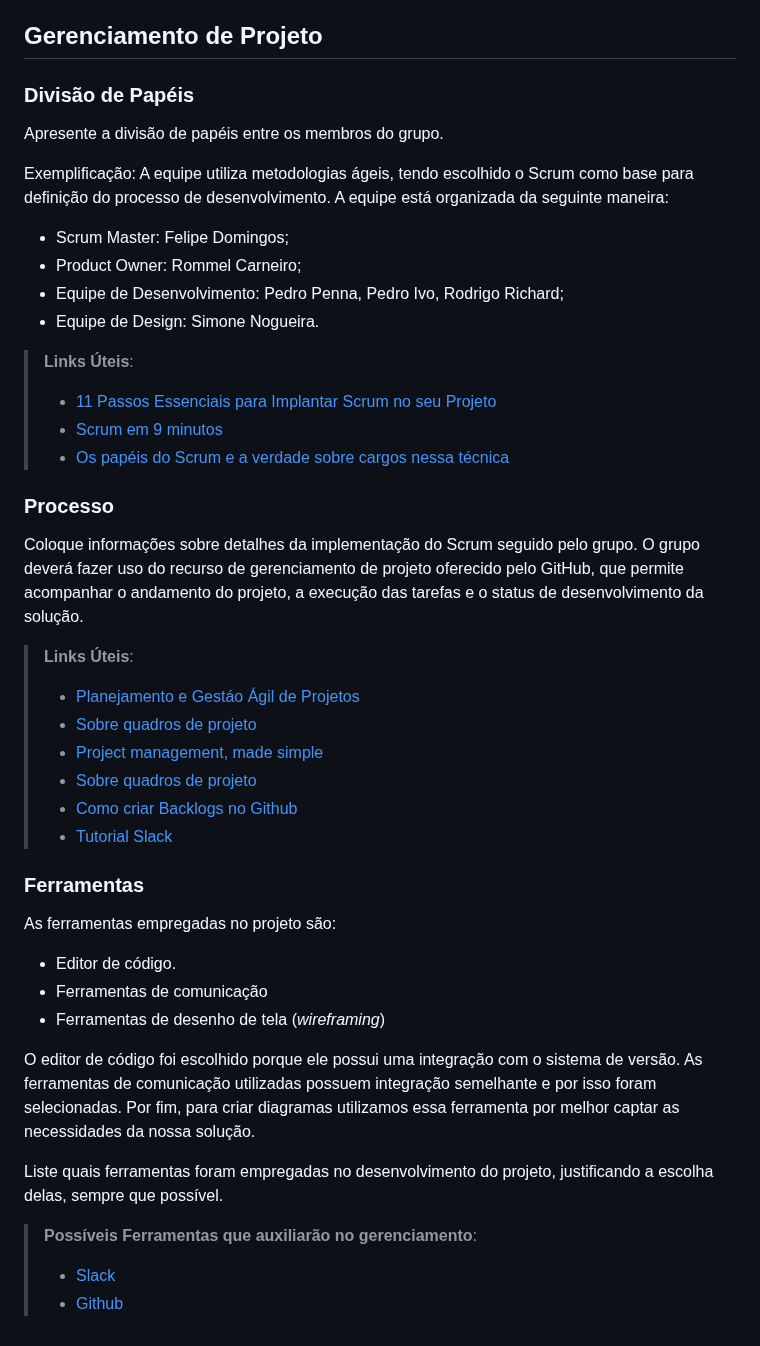
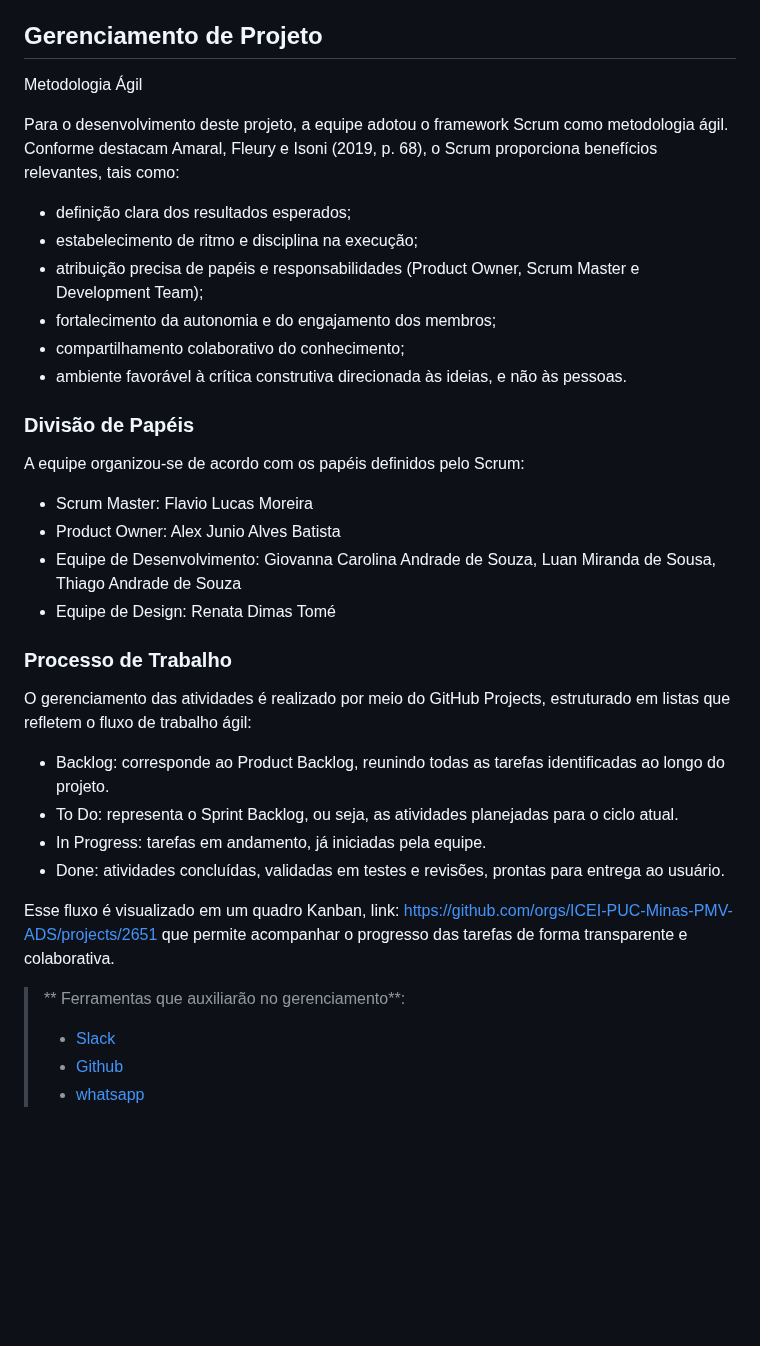
Before and after one commit to ICEI-PUC-Minas-PMV-ADS/pmv-ads-2026-1-e4-proj-infra-t3-paga-ai, a Markdown page: docs/03-Metodologia.md, the part around the change. Drawn GitHub-style; blank space fills up the shorter version.

Commit message:
Criação do Gerenciamento de Projeto
Criação do Gerenciamento de Projeto

```diff
--- a/docs/03-Metodologia.md
+++ b/docs/03-Metodologia.md
@@ -43,45 +43,38 @@ Discuta como a configuração do projeto foi feita na ferramenta de versionament
 
 ## Gerenciamento de Projeto
 
+Metodologia Ágil
+
+Para o desenvolvimento deste projeto, a equipe adotou o framework Scrum como metodologia ágil. Conforme destacam Amaral, Fleury e Isoni (2019, p. 68), o Scrum proporciona benefícios relevantes, tais como:
+
+- definição clara dos resultados esperados;
+- estabelecimento de ritmo e disciplina na execução;
+- atribuição precisa de papéis e responsabilidades (Product Owner, Scrum Master e Development Team);
+- fortalecimento da autonomia e do engajamento dos membros;
+- compartilhamento colaborativo do conhecimento;
+- ambiente favorável à crítica construtiva direcionada às ideias, e não às pessoas.
+
 ### Divisão de Papéis
 
-Apresente a divisão de papéis entre os membros do grupo.
+A equipe organizou-se de acordo com os papéis definidos pelo Scrum:
 
-Exemplificação: A equipe utiliza metodologias ágeis, tendo escolhido o Scrum como base para definição do processo de desenvolvimento. A equipe está organizada da seguinte maneira:
-- Scrum Master: Felipe Domingos;
-- Product Owner: Rommel Carneiro;
-- Equipe de Desenvolvimento: Pedro Penna, Pedro Ivo, Rodrigo Richard;
-- Equipe de Design: Simone Nogueira.
+- Scrum Master: Flavio Lucas Moreira
+- Product Owner: Alex Junio Alves Batista
+- Equipe de Desenvolvimento: Giovanna Carolina Andrade de Souza, Luan Miranda de Sousa, Thiago Andrade de Souza
+- Equipe de Design: Renata Dimas Tomé
 
-> **Links Úteis**:
-> - [11 Passos Essenciais para Implantar Scrum no seu Projeto](https://mindmaster.com.br/scrum-11-passos/)
-> - [Scrum em 9 minutos](https://www.youtube.com/watch?v=XfvQWnRgxG0)
-> - [Os papéis do Scrum e a verdade sobre cargos nessa técnica](https://www.atlassian.com/br/agile/scrum/roles)
+###  Processo de Trabalho
 
-### Processo
+O gerenciamento das atividades é realizado por meio do GitHub Projects, estruturado em listas que refletem o fluxo de trabalho ágil:
 
-Coloque  informações sobre detalhes da implementação do Scrum seguido pelo grupo. O grupo deverá fazer uso do recurso de gerenciamento de projeto oferecido pelo GitHub, que permite acompanhar o andamento do projeto, a execução das tarefas e o status de desenvolvimento da solução.
+- Backlog: corresponde ao Product Backlog, reunindo todas as tarefas identificadas ao longo do projeto.
+- To Do: representa o Sprint Backlog, ou seja, as atividades planejadas para o ciclo atual.
+- In Progress: tarefas em andamento, já iniciadas pela equipe.
+- Done: atividades concluídas, validadas em testes e revisões, prontas para entrega ao usuário.
 
-> **Links Úteis**:
-> - [Planejamento e Gestáo Ágil de Projetos](https://pucminas.instructure.com/courses/87878/pages/unidade-2-tema-2-utilizacao-de-ferramentas-para-controle-de-versoes-de-software)
-> - [Sobre quadros de projeto](https://docs.github.com/pt/issues/organizing-your-work-with-project-boards/managing-project-boards/about-project-boards)
-> - [Project management, made simple](https://github.com/features/project-management/)
-> - [Sobre quadros de projeto](https://docs.github.com/pt/github/managing-your-work-on-github/about-project-boards)
-> - [Como criar Backlogs no Github](https://www.youtube.com/watch?v=RXEy6CFu9Hk)
-> - [Tutorial Slack](https://slack.com/intl/en-br/)
+Esse fluxo é visualizado em um quadro Kanban, link: https://github.com/orgs/ICEI-PUC-Minas-PMV-ADS/projects/2651 que permite acompanhar o progresso das tarefas de forma transparente e colaborativa.
 
-### Ferramentas
-
-As ferramentas empregadas no projeto são:
-
-- Editor de código.
-- Ferramentas de comunicação
-- Ferramentas de desenho de tela (_wireframing_)
-
-O editor de código foi escolhido porque ele possui uma integração com o sistema de versão. As ferramentas de comunicação utilizadas possuem integração semelhante e por isso foram selecionadas. Por fim, para criar diagramas utilizamos essa ferramenta por melhor captar as necessidades da nossa solução.
-
-Liste quais ferramentas foram empregadas no desenvolvimento do projeto, justificando a escolha delas, sempre que possível.
-
-> **Possíveis Ferramentas que auxiliarão no gerenciamento**:
+> ** Ferramentas que auxiliarão no gerenciamento**:
 > - [Slack](https://slack.com/)
 > - [Github](https://github.com/)
+> - [whatsapp](https://whatsapp.com/)
```
